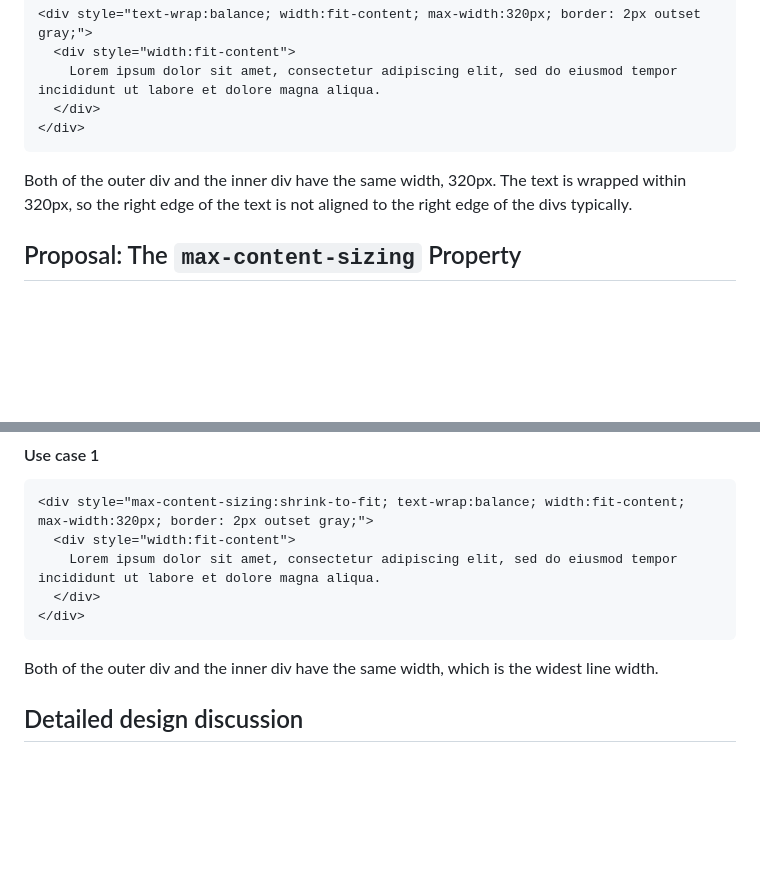
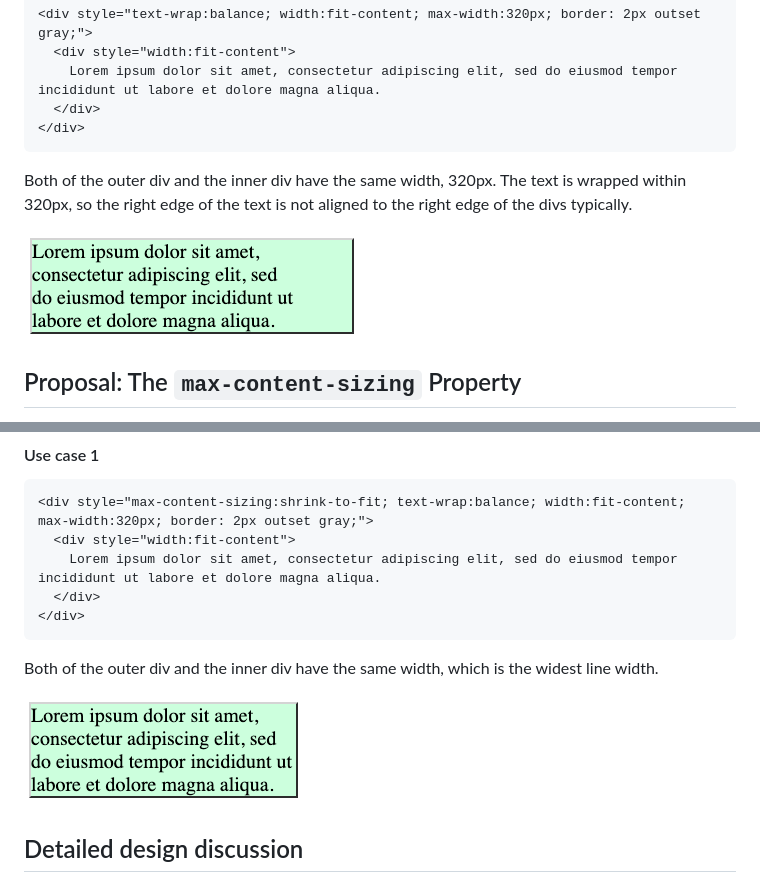
Before and after one commit to explainers-by-googlers/css-shrink-to-fit, a Markdown page: README.md, 2 parts joined by grey strips. Drawn GitHub-style; blank space fills up the shorter version.

Commit message:
Add inline images

````diff
--- a/README.md
+++ b/README.md
@@ -64,6 +64,8 @@ In CSS, the `fit-content` keyword is often used to size block containers dynamic
 
 Both of the outer div and the inner div have the same width, 320px. The text is wrapped within 320px, so the right edge of the text is not aligned to the right edge of the divs typically.
 
+<img src="images/shrink-to-fit-current.png" width=337>
+
 ## Proposal: The `max-content-sizing` Property
 
 The proposal defines a new CSS property applicable to block containers to control how max-content inline sizes are calculated.
@@ -106,6 +108,8 @@ Because the property changes the behavior of max-content inline size, it affects
 ```
 Both of the outer div and the inner div have the same width, which is the widest line width.
 
+<img src="images/shrink-to-fit-future.png" width=282>
+
 
 ## Detailed design discussion
 
````
